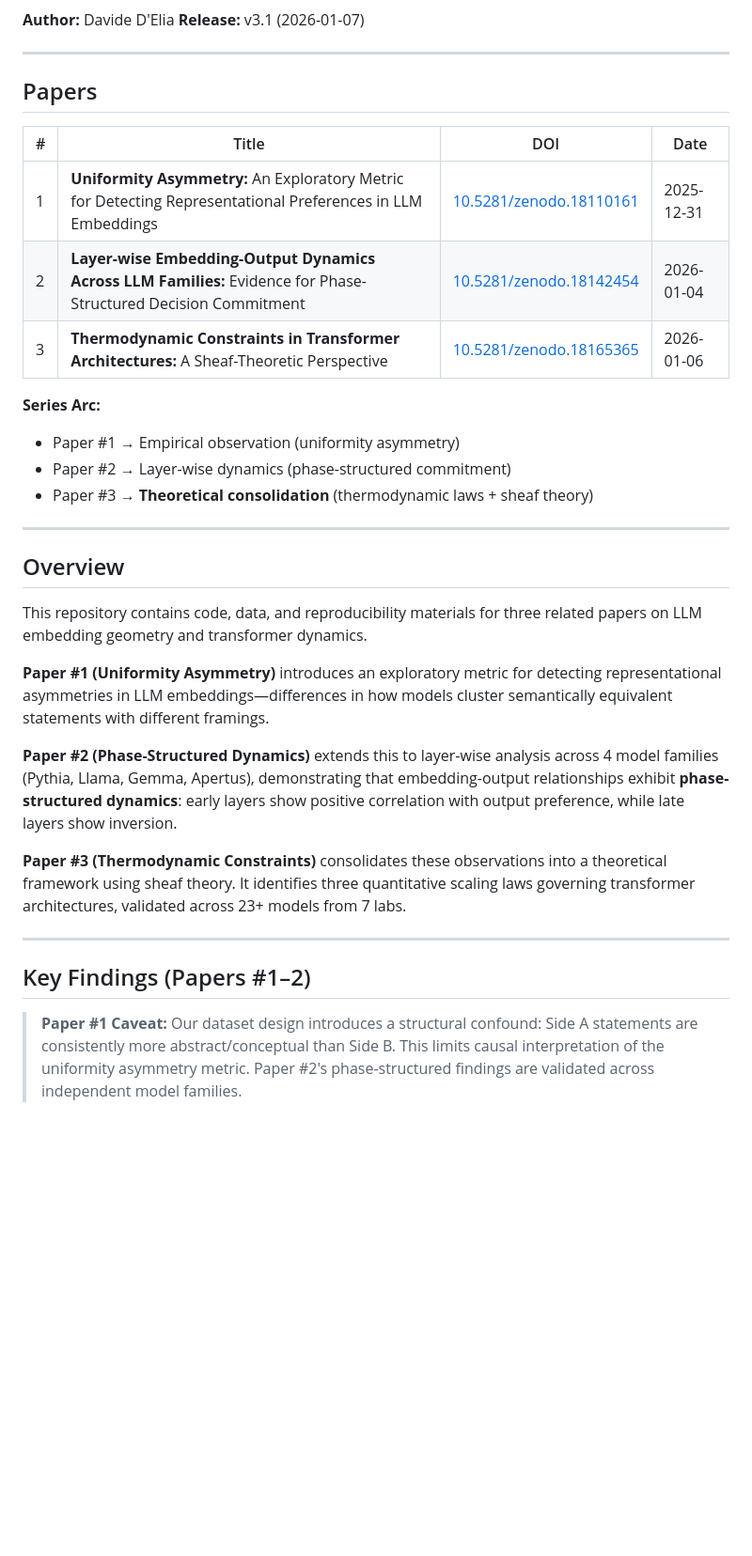
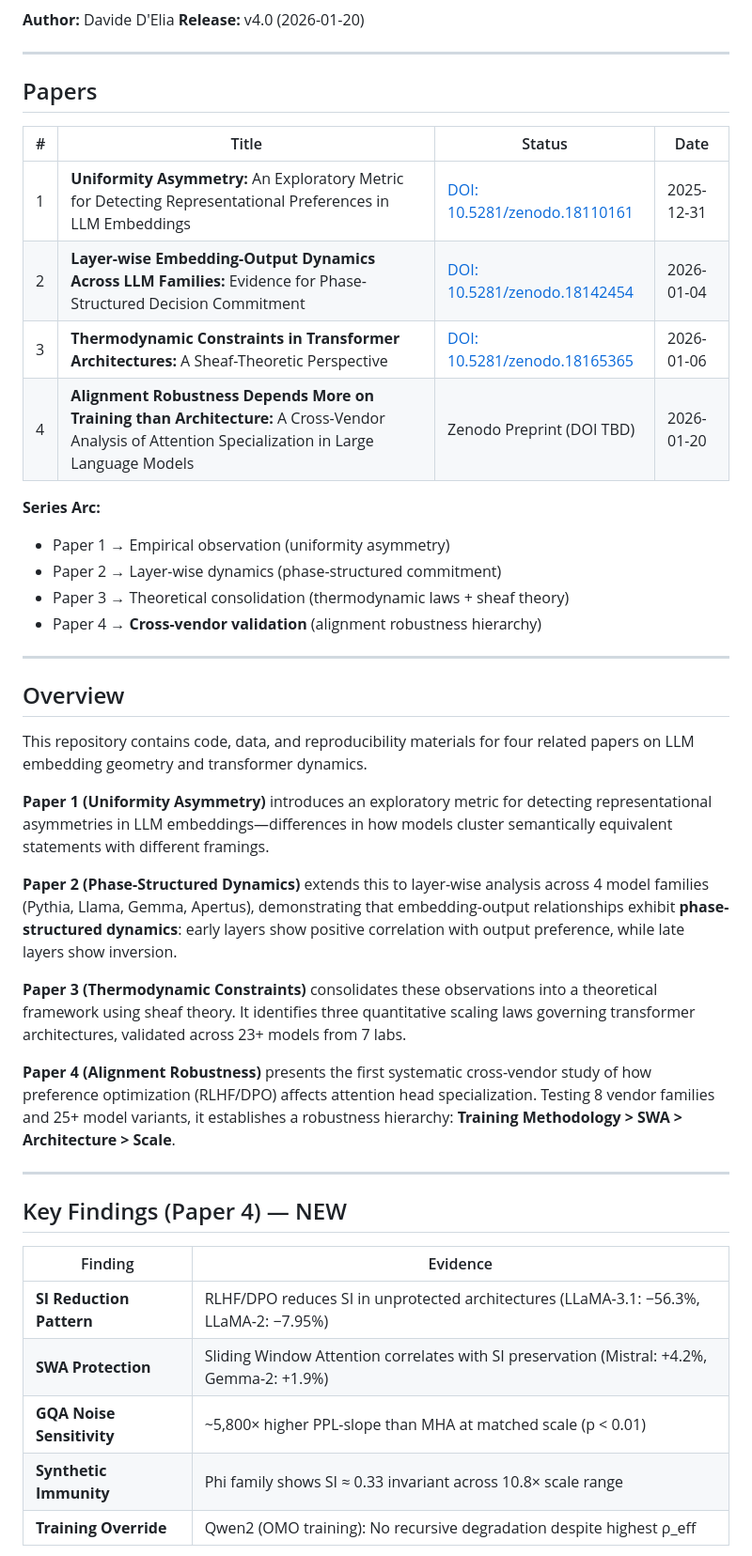
Before and after one commit to buk81/uniformity-asymmetry, a Markdown page: README.md, the part around one of its changes. Shown at 94% size. Rendered like a GitHub page; blank space fills up the shorter version.

```diff
--- a/README.md
+++ b/README.md
@@ -6,38 +7,48 @@
 [![Open In Colab](https://colab.research.google.com/assets/colab-badge.svg)](https://colab.research.google.com/github/buk81/uniformity-asymmetry/blob/main/notebooks/Uniformity_Asymmetry_Validation.ipynb)
 
 **Author:** Davide D'Elia
-**Release:** v3.1 (2026-01-07)
+**Release:** v4.0 (2026-01-20)
 
 ---
 
 ## Papers
 
-| # | Title | DOI | Date |
-|---|-------|-----|------|
-| 1 | **Uniformity Asymmetry:** An Exploratory Metric for Detecting Representational Preferences in LLM Embeddings | [10.5281/zenodo.18110161](https://doi.org/10.5281/zenodo.18110161) | 2025-12-31 |
-| 2 | **Layer-wise Embedding-Output Dynamics Across LLM Families:** Evidence for Phase-Structured Decision Commitment | [10.5281/zenodo.18142454](https://doi.org/10.5281/zenodo.18142454) | 2026-01-04 |
-| 3 | **Thermodynamic Constraints in Transformer Architectures:** A Sheaf-Theoretic Perspective | [10.5281/zenodo.18165365](https://doi.org/10.5281/zenodo.18165365) | 2026-01-06 |
+| # | Title | Status | Date |
+|---|-------|--------|------|
+| 1 | **Uniformity Asymmetry:** An Exploratory Metric for Detecting Representational Preferences in LLM Embeddings | [DOI: 10.5281/zenodo.18110161](https://doi.org/10.5281/zenodo.18110161) | 2025-12-31 |
+| 2 | **Layer-wise Embedding-Output Dynamics Across LLM Families:** Evidence for Phase-Structured Decision Commitment | [DOI: 10.5281/zenodo.18142454](https://doi.org/10.5281/zenodo.18142454) | 2026-01-04 |
+| 3 | **Thermodynamic Constraints in Transformer Architectures:** A Sheaf-Theoretic Perspective | [DOI: 10.5281/zenodo.18165365](https://doi.org/10.5281/zenodo.18165365) | 2026-01-06 |
+| 4 | **Alignment Robustness Depends More on Training than Architecture:** A Cross-Vendor Analysis of Attention Specialization in Large Language Models | Zenodo Preprint (DOI TBD) | 2026-01-20 |
 
 **Series Arc:**
-- Paper #1 → Empirical observation (uniformity asymmetry)
-- Paper #2 → Layer-wise dynamics (phase-structured commitment)
-- Paper #3 → **Theoretical consolidation** (thermodynamic laws + sheaf theory)
+- Paper 1 → Empirical observation (uniformity asymmetry)
+- Paper 2 → Layer-wise dynamics (phase-structured commitment)
+- Paper 3 → Theoretical consolidation (thermodynamic laws + sheaf theory)
+- Paper 4 → **Cross-vendor validation** (alignment robustness hierarchy)
 
 ---
 
 ## Overview
 
-This repository contains code, data, and reproducibility materials for three related papers on LLM embedding geometry and transformer dynamics.
+This repository contains code, data, and reproducibility materials for four related papers on LLM embedding geometry and transformer dynamics.
 
-**Paper #1 (Uniformity Asymmetry)** introduces an exploratory metric for detecting representational asymmetries in LLM embeddings—differences in how models cluster semantically equivalent statements with different framings.
+**Paper 1 (Uniformity Asymmetry)** introduces an exploratory metric for detecting representational asymmetries in LLM embeddings—differences in how models cluster semantically equivalent statements with different framings.
 
-**Paper #2 (Phase-Structured Dynamics)** extends this to layer-wise analysis across 4 model families (Pythia, Llama, Gemma, Apertus), demonstrating that embedding-output relationships exhibit **phase-structured dynamics**: early layers show positive correlation with output preference, while late layers show inversion.
+**Paper 2 (Phase-Structured Dynamics)** extends this to layer-wise analysis across 4 model families (Pythia, Llama, Gemma, Apertus), demonstrating that embedding-output relationships exhibit **phase-structured dynamics**: early layers show positive correlation with output preference, while late layers show inversion.
 
-**Paper #3 (Thermodynamic Constraints)** consolidates these observations into a theoretical framework using sheaf theory. It identifies three quantitative scaling laws governing transformer architectures, validated across 23+ models from 7 labs.
+**Paper 3 (Thermodynamic Constraints)** consolidates these observations into a theoretical framework using sheaf theory. It identifies three quantitative scaling laws governing transformer architectures, validated across 23+ models from 7 labs.
+
+**Paper 4 (Alignment Robustness)** presents the first systematic cross-vendor study of how preference optimization (RLHF/DPO) affects attention head specialization. Testing 8 vendor families and 25+ model variants, it establishes a robustness hierarchy: **Training Methodology > SWA > Architecture > Scale**.
 
 ---
 
-## Key Findings (Papers #1–2)
+## Key Findings (Paper 4) — NEW
 
-> **Paper #1 Caveat:** Our dataset design introduces a structural confound: Side A statements are consistently more abstract/conceptual than Side B. This limits causal interpretation of the uniformity asymmetry metric. Paper #2's phase-structured findings are validated across independent model families.
+| Finding | Evidence |
+|---------|----------|
+| **SI Reduction Pattern** | RLHF/DPO reduces SI in unprotected architectures (LLaMA-3.1: −56.3%, LLaMA-2: −7.95%) |
+| **SWA Protection** | Sliding Window Attention correlates with SI preservation (Mistral: +4.2%, Gemma-2: +1.9%) |
+| **GQA Noise Sensitivity** | ~5,800× higher PPL-slope than MHA at matched scale (p < 0.01) |
+| **Synthetic Immunity** | Phi family shows SI ≈ 0.33 invariant across 10.8× scale range |
+| **Training Override** | Qwen2 (OMO training): No recursive degradation despite highest ρ_eff |
 
```
Also changed, not shown: other parts of README.md (+166 -125 lines).
